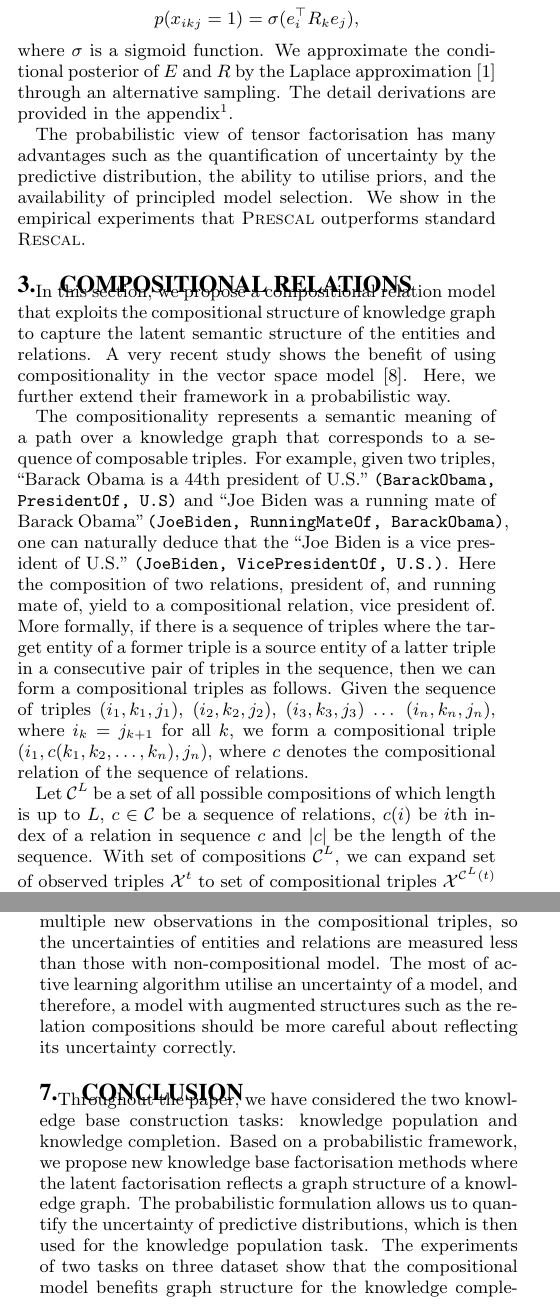
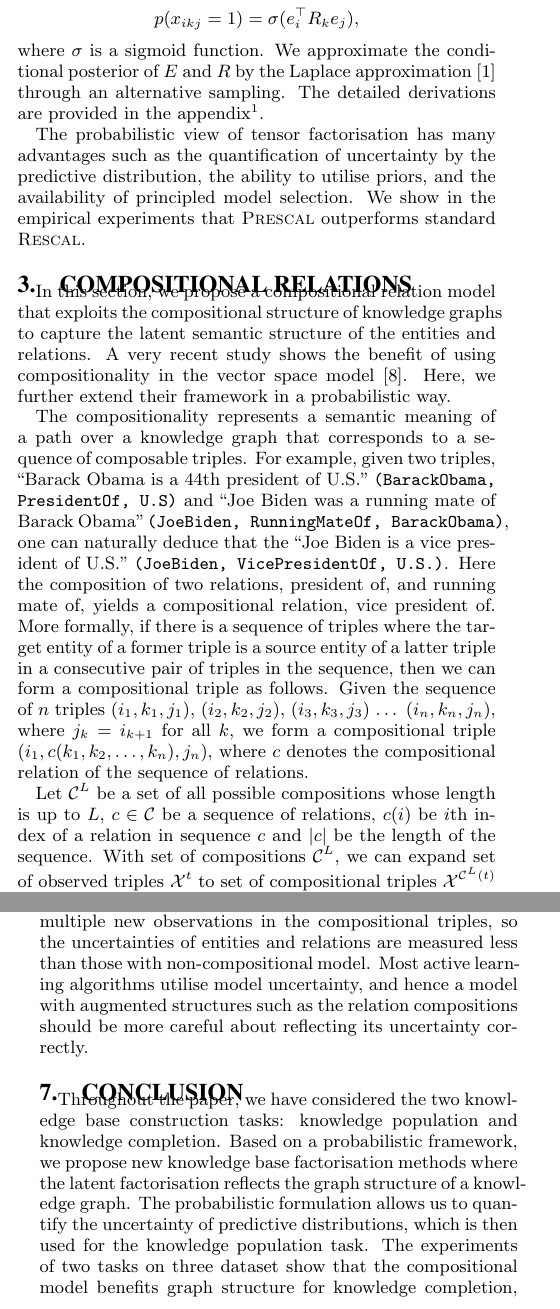
Before and after one commit to dongwookim-ml/almc, a LaTeX paper (paper/cikm2016/cikm2016.tex, which reads paper/cikm2016/active_population.tex, paper/cikm2016/brescal.tex, paper/cikm2016/compostional_model.tex): two parts of the columns of pages 2 and 5 of 6, joined at a grey line, cut so that both start at the same text. Compiled offline with pdfLaTeX.

Commit message:
Minor edits

```diff
--- a/paper/cikm2016/active_population.tex
+++ b/paper/cikm2016/active_population.tex
@@ -214,8 +214,8 @@ than the \textsc{Pnormal-ts}. Because the exploration-exploitation of the Thomps
 posterior uncertainty, the fast shrinkage in the posterior variance may indicate the under
 exploration of the model. This is predictable to a certain extent in the sense that one new triple with the compositional models induces multiple new
 observations in the compositional triples, so the uncertainties of entities and
-relations are measured less than those with non-compositional model. The most of active
-learning algorithm utilise an uncertainty of a model, and therefore, a model with augmented
+relations are measured less than those with non-compositional model. Most active
+learning algorithms utilise model uncertainty, and hence a model with augmented
 structures such as the relation compositions should be more careful about reflecting its uncertainty correctly.
 
 \eat{If the samples of the compositional model follows the posterior
--- a/paper/cikm2016/brescal.tex
+++ b/paper/cikm2016/brescal.tex
@@ -92,7 +92,7 @@ p(x_{ikj}=1) = \sigma(e_i^{\top} R_k e_j),
 \]
 where $\sigma$ is a sigmoid function.
 We approximate the conditional posterior of
-$E$ and $R$ by the Laplace approximation~\cite{bishop2006pattern} through an alternative sampling. The detail derivations are provided in the appendix\footnote{The appendix is available at: http://cm.cecs.anu.edu.au/post/prescal}.
+$E$ and $R$ by the Laplace approximation~\cite{bishop2006pattern} through an alternative sampling. The detailed derivations are provided in the appendix\footnote{The appendix is available at: http://cm.cecs.anu.edu.au/post/prescal}.
 \eat{
 The maximum a posterior estimate of $e_i$ or $R_k$ given the rest can be computed through
 standard logistic regression solvers with the priors over $e_i$ and $R_k$ as regularisation parameters. Given the
--- a/paper/cikm2016/compostional_model.tex
+++ b/paper/cikm2016/compostional_model.tex
@@ -3,7 +3,7 @@
 \label{sec:comp}
 
 In this section, we propose a compositional relation model that exploits the compositional structure of
-knowledge graph to capture the latent semantic structure of the entities and relations.
+knowledge graphs to capture the latent semantic structure of the entities and relations.
 A very recent study shows the benefit of using compositionality in the vector space model~\cite{guu2015traversing}. Here, we further extend their framework in a probabilistic way.
 %While previously suggested vector space models provide a statistical way to infer the latent semantic
 %structure of entities and relations, but lack consideration of a graph structure of a knowledge graph itself.
@@ -14,18 +14,17 @@ sequence of composable triples.
 For example, given two triples, ``Barack Obama is a 44th president of U.S.'' \texttt{(BarackObama, PresidentOf,
 U.S)} and ``Joe Biden was a running mate of Barack Obama'' \texttt{(JoeBiden, RunningMateOf, BarackObama)},
 one can naturally deduce that the ``Joe Biden is a vice president of U.S.'' \texttt{(JoeBiden, VicePresidentOf, U.S.)}.
-Here the composition of two relations, president of, and running mate of, yield to a compositional relation,
+Here the composition of two relations, president of, and running mate of, yields a compositional relation,
 vice president of.
 % Is every running mate always a vice president? maybe this is not a proper example.
 More formally, if there is a sequence of triples where the target entity of a former triple is a source entity of a
-latter triple in a consecutive pair of triples in the sequence, then we can form a compositional triples
+latter triple in a consecutive pair of triples in the sequence, then we can form a compositional triple
 as follows.
-Given the sequence of triples
-$(i_1, k_1 ,j_1)$,  $(i_2, k_2, j_2)$, $(i_3, k_3, j_3)$ $\dots$ $(i_n, k_n, j_n)$, where $i_k = j_{k+1}$ for all $k
-$,  we form a compositional triple $(i_1, {c}(k_1, k_2, \dots, k_n), j_n)$, where $c$ denotes the compositional
+Given the sequence of $n$ triples
+$(i_1, k_1 ,j_1)$,  $(i_2, k_2, j_2)$, $(i_3, k_3, j_3)$ $\dots$ $(i_n, k_n, j_n)$, where $j_{k}=i_{k+1}$ for all $k$,  we form a compositional triple $(i_1, {c}(k_1, k_2, \dots, k_n), j_n)$, where $c$ denotes the compositional
 relation of the sequence of relations.
 
-Let $\mathcal{C}^{L}$ be a set of all possible compositions of which length is up to $L$, $c \in \mathcal{C}$
+Let $\mathcal{C}^{L}$ be a set of all possible compositions whose length is up to $L$, $c \in \mathcal{C}$
 be a sequence of relations, $c(i)$ be $i$th index of a relation in sequence $c$ and $|c|$ be the length of the
 sequence. With set of compositions $\mathcal{C}^{L}$, we can expand set of observed triples
 $\mathcal{X}^{t}$ to set of compositional triples $\mathcal{X}^{\mathcal{C}^{L}(t)}$ in which
--- a/paper/cikm2016/discussion.tex
+++ b/paper/cikm2016/discussion.tex
@@ -2,7 +2,7 @@
 % \section{Discussion and Conclusion}
 \section{Conclusion}
 Throughout the paper, we have considered the two knowledge base construction tasks: knowledge population and knowledge completion.
-Based on a probabilistic framework, we propose new knowledge base factorisation methods where the latent factorisation reflects a graph structure of a knowledge graph. The probabilistic formulation allows us to quantify the uncertainty of predictive distributions, which is then used for the knowledge population task. The experiments of two tasks on three dataset show that the compositional model benefits graph structure for the knowledge completion, and the probabilistic formulation helps to explore the latent space efficiently for the knowledge population.
+Based on a probabilistic framework, we propose new knowledge base factorisation methods where the latent factorisation reflects the graph structure of a knowledge graph. The probabilistic formulation allows us to quantify the uncertainty of predictive distributions, which is then used for the knowledge population task. The experiments of two tasks on three dataset show that the compositional model benefits graph structure for knowledge completion, and the probabilistic formulation helps to explore the latent space efficiently for knowledge population.
 
 \eat{
 We consider two tasks when constructing knowledge graphs:
```
Also changed, not shown: paper/cikm2016/knowledge_completion.tex (+2 -2 lines), paper/cikm2016/thompson_sampling.tex (+4 -4 lines), paper/cikm2016/active_population.tex (2 more changed lines), paper/cikm2016/compostional_model.tex (8 more changed lines).
